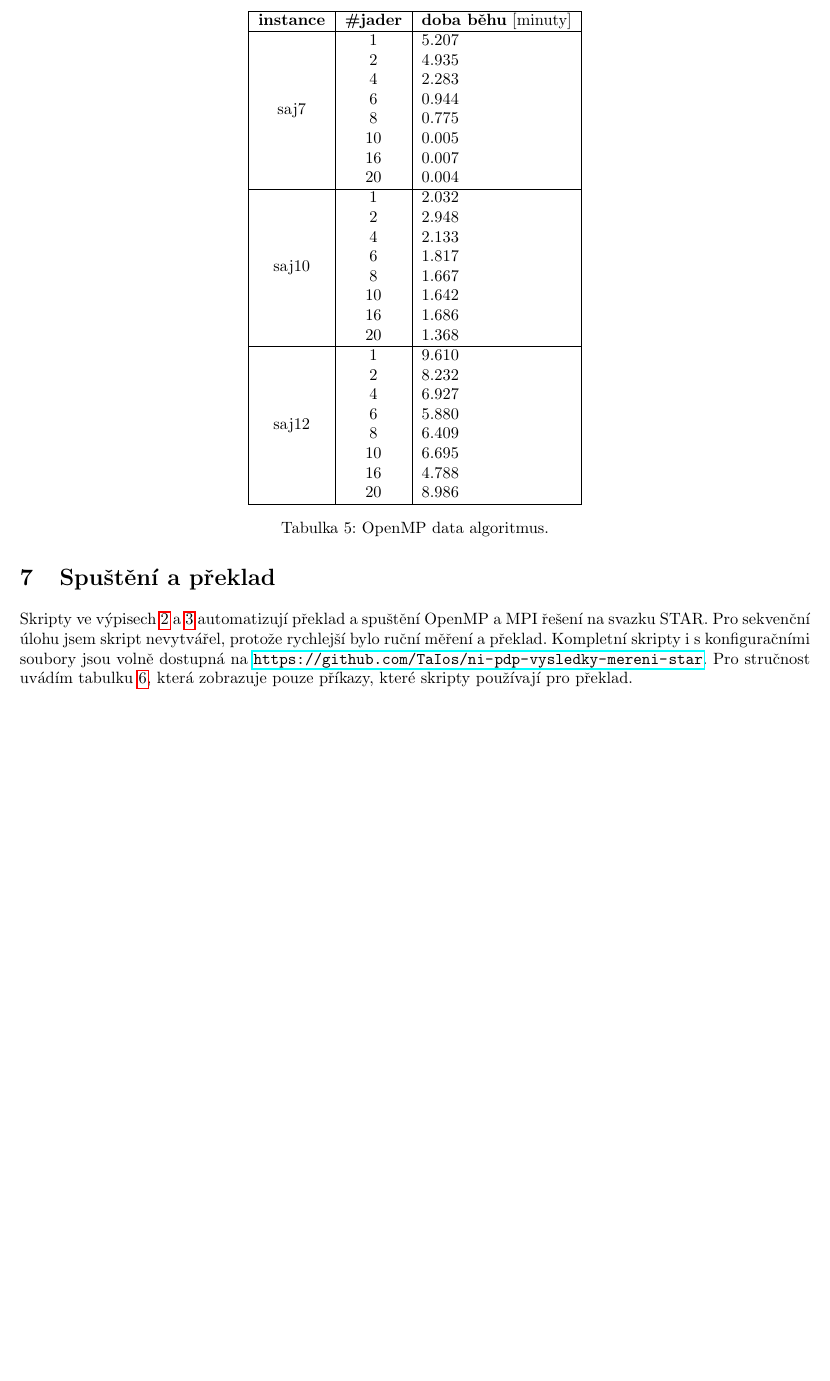
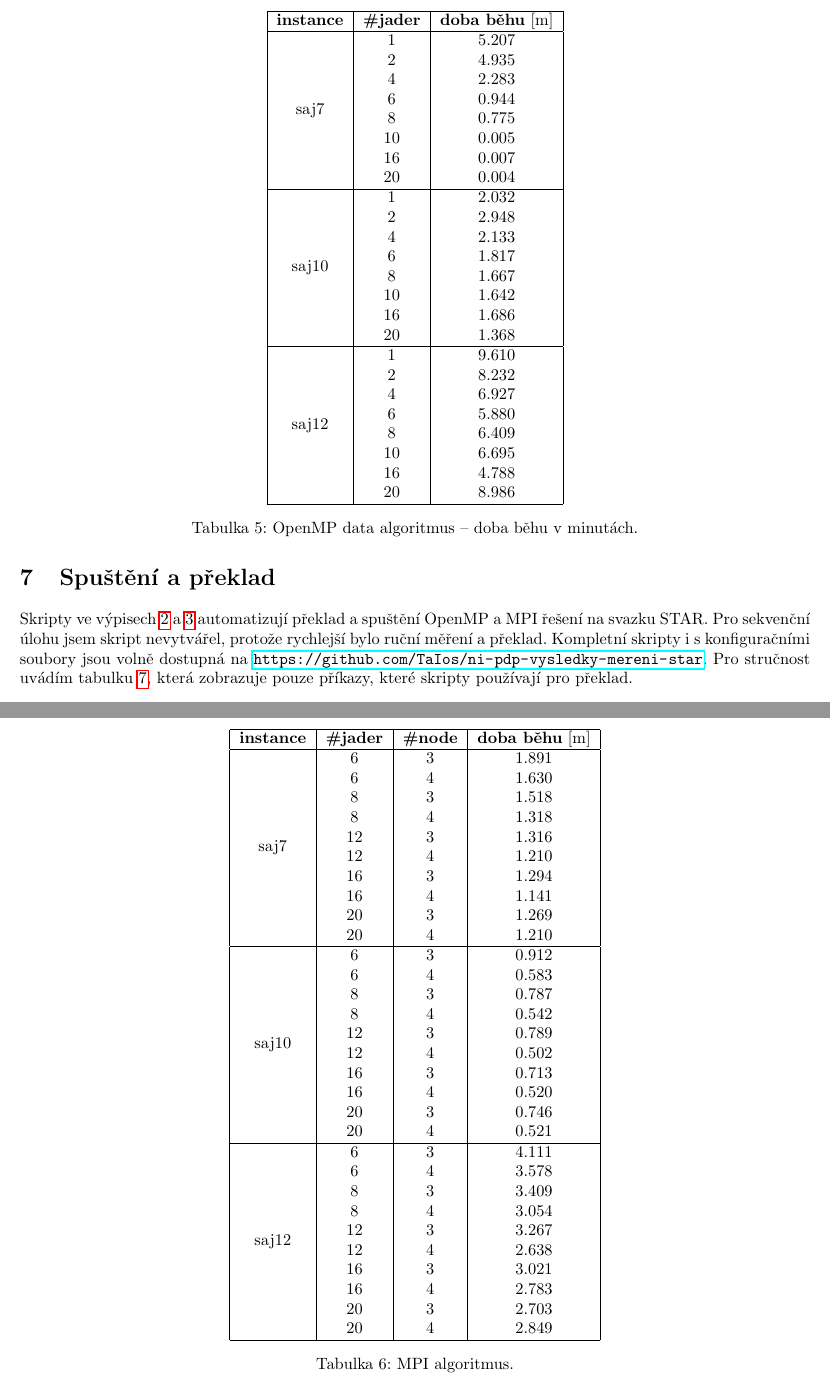
Before and after one commit to TaIos/ni-pdp-semestralka, a LaTeX document (zprava/zprava.tex): part of page 7 of 10 before the commit and two parts of pages 7 and 8 of 12 after it, the two joined at a grey line, cut so that both start at the same text, the shorter picture padded with empty space. Compiled offline with pdfLaTeX.

Commit message:
Add all measurements

```diff
--- a/zprava/zprava.tex
+++ b/zprava/zprava.tex
@@ -466,9 +466,9 @@
 % \usepackage{multirow}
     \begin{table}[]
         \centering
-        \begin{tabular}{|c|c|l|}
+        \begin{tabular}{|c|c|c|}
             \hline
-            \multicolumn{1}{|l|}{\textbf{instance}} & \multicolumn{1}{l|}{\textbf{\#jader}} & \textbf{doba běhu} {[}minuty{]} \\ \hline
+            \multicolumn{1}{|l|}{\textbf{instance}} & \multicolumn{1}{l|}{\textbf{\#jader}} & \textbf{doba běhu} {[}m{]} \\ \hline
             \multirow{8}{*}{saj7}  & 1  & 5.207 \\
             & 2  & 4.935 \\
             & 4  & 2.283 \\
@@ -494,8 +494,50 @@
             & 16 & 4.788 \\
             & 20 & 8.986 \\ \hline
         \end{tabular}
-        \caption{OpenMP data algoritmus.}
+        \caption{OpenMP data algoritmus -- doba běhu v minutách.}
         \label{tab:openmp-data}
+    \end{table}
+
+    % Please add the following required packages to your document preamble:
+% \usepackage{multirow}
+    \begin{table}[]
+        \centering
+        \begin{tabular}{|c|c|c|c|}
+            \hline
+            \textbf{instance} & \textbf{\#jader} & \textbf{\#node} & \multicolumn{1}{c|}{\textbf{doba běhu} {[}m{]}} \\ \hline
+            \multirow{10}{*}{saj7}  & 6  & 3 & 1.891 \\
+            & 6  & 4 & 1.630 \\
+            & 8  & 3 & 1.518 \\
+            & 8  & 4 & 1.318 \\
+            & 12 & 3 & 1.316 \\
+            & 12 & 4 & 1.210 \\
+            & 16 & 3 & 1.294 \\
+            & 16 & 4 & 1.141 \\
+            & 20 & 3 & 1.269 \\
+            & 20 & 4 & 1.210 \\ \hline
+            \multirow{10}{*}{saj10} & 6  & 3 & 0.912 \\
+            & 6  & 4 & 0.583 \\
+            & 8  & 3 & 0.787 \\
+            & 8  & 4 & 0.542 \\
+            & 12 & 3 & 0.789 \\
+            & 12 & 4 & 0.502 \\
+            & 16 & 3 & 0.713 \\
+            & 16 & 4 & 0.520 \\
+            & 20 & 3 & 0.746 \\
+            & 20 & 4 & 0.521 \\ \hline
+            \multirow{10}{*}{saj12} & 6  & 3 & 4.111 \\
+            & 6  & 4 & 3.578 \\
+            & 8  & 3 & 3.409 \\
+            & 8  & 4 & 3.054 \\
+            & 12 & 3 & 3.267 \\
+            & 12 & 4 & 2.638 \\
+            & 16 & 3 & 3.021 \\
+            & 16 & 4 & 2.783 \\
+            & 20 & 3 & 2.703 \\
+            & 20 & 4 & 2.849 \\ \hline
+        \end{tabular}
+        \caption{MPI algoritmus.}
+        \label{tab:mpi}
     \end{table}
 
 
```
Also changed, not shown: zprava/zprava.pdf, zprava/zprava.tex (14 more changed lines).
